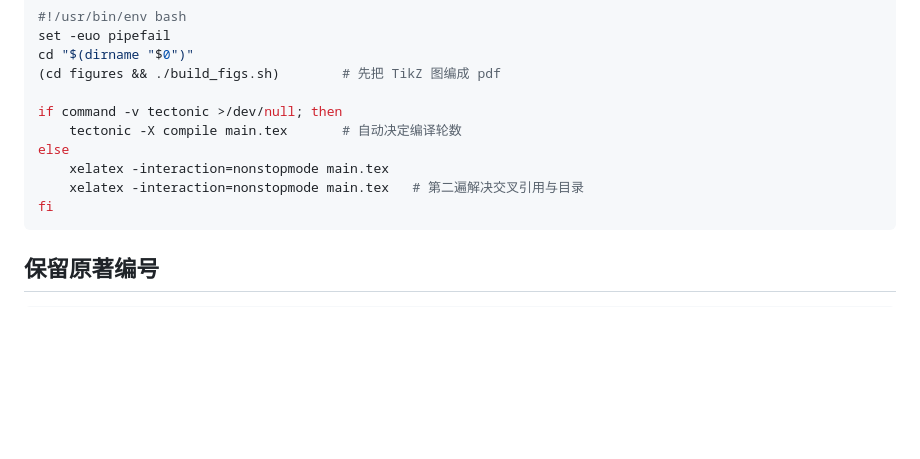
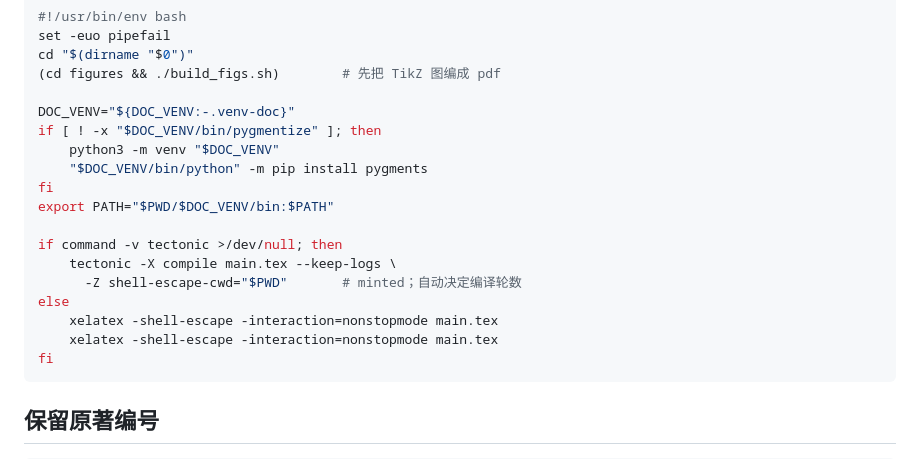
Before and after one commit to fzj1214/zh-tutorial-skills, a Markdown page: zh-tutorial-pdf/references/latex.md, the part around one of its changes. Drawn GitHub-style; blank space fills up the shorter version.

````diff
--- a/zh-tutorial-pdf/references/latex.md
+++ b/zh-tutorial-pdf/references/latex.md
@@ -96,11 +163,19 @@ set -euo pipefail
 cd "$(dirname "$0")"
 (cd figures && ./build_figs.sh)        # 先把 TikZ 图编成 pdf
 
+DOC_VENV="${DOC_VENV:-.venv-doc}"
+if [ ! -x "$DOC_VENV/bin/pygmentize" ]; then
+    python3 -m venv "$DOC_VENV"
+    "$DOC_VENV/bin/python" -m pip install pygments
+fi
+export PATH="$PWD/$DOC_VENV/bin:$PATH"
+
 if command -v tectonic >/dev/null; then
-    tectonic -X compile main.tex       # 自动决定编译轮数
+    tectonic -X compile main.tex --keep-logs \
+      -Z shell-escape-cwd="$PWD"       # minted；自动决定编译轮数
 else
-    xelatex -interaction=nonstopmode main.tex
-    xelatex -interaction=nonstopmode main.tex   # 第二遍解决交叉引用与目录
+    xelatex -shell-escape -interaction=nonstopmode main.tex
+    xelatex -shell-escape -interaction=nonstopmode main.tex
 fi
 ```
 
````
Also changed, not shown: other parts of zh-tutorial-pdf/references/latex.md (+68 -1 lines), README.md (+4 -0 lines), zh-tutorial-pdf/SKILL.md (+10 -2 lines).
